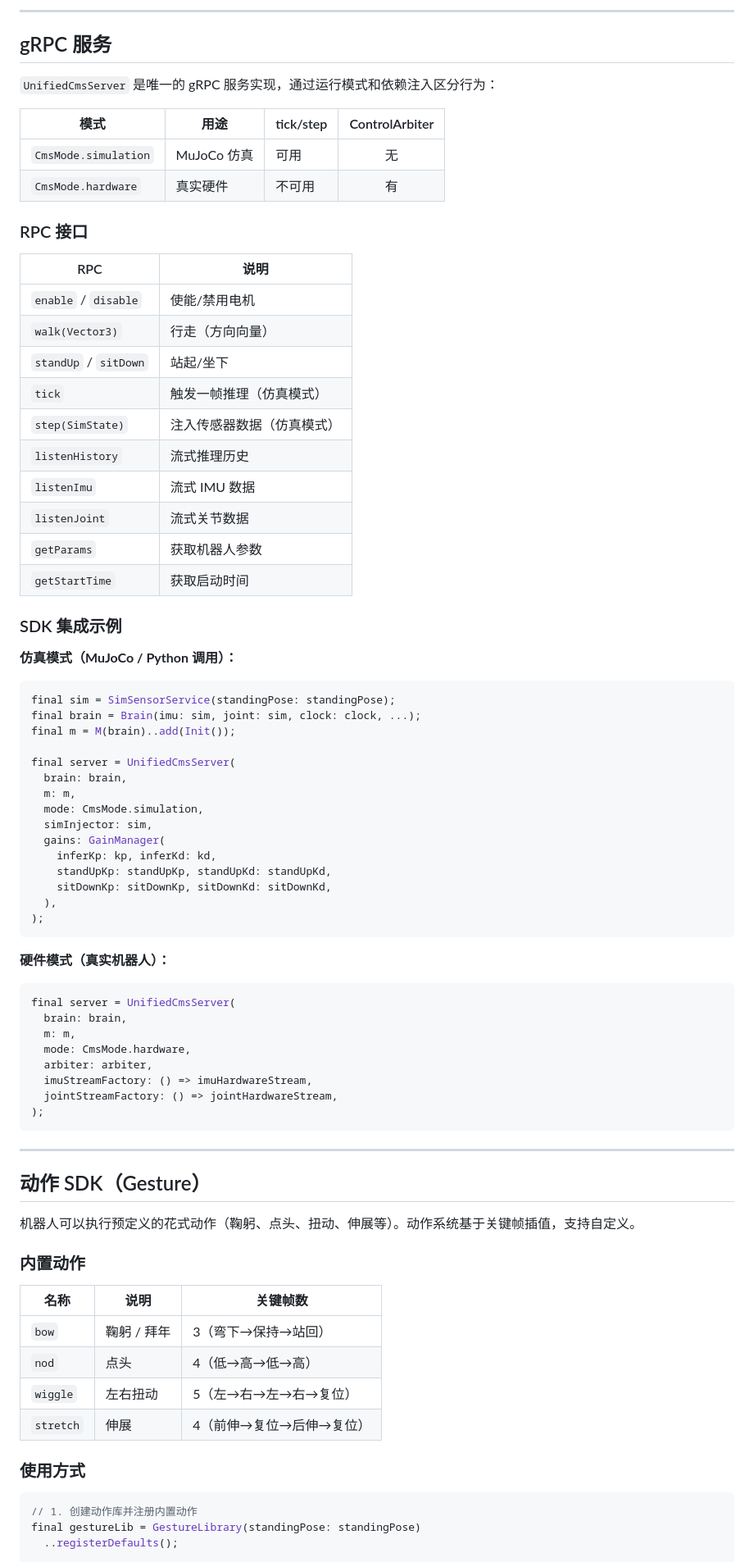
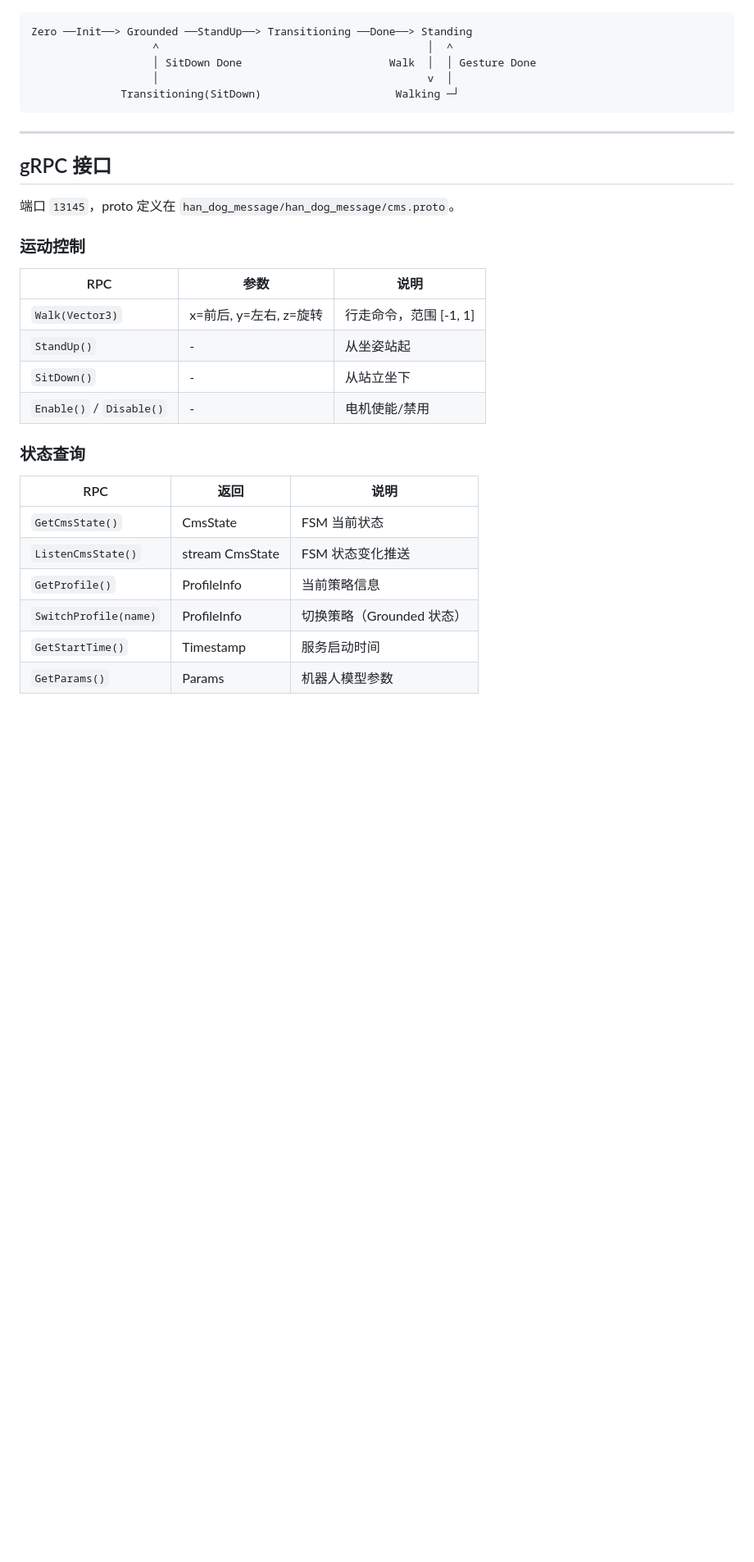
Before and after one commit to Kitjesen/brainstem, a Markdown page: README.md, the part around one of its changes. Shown at 82% size. Rendered like a GitHub page; blank space fills up the shorter version.

````diff
--- a/README.md
+++ b/README.md
@@ -136,83 +194,33 @@ Zero ──Init──► Grounded ──StandUp──► Transitioning(StandUp)
----
-
-## gRPC 服务
-
-`UnifiedCmsServer` 是唯一的 gRPC 服务实现，通过运行模式和依赖注入区分行为：
-
-| 模式 | 用途 | tick/step | ControlArbiter |
-|------|------|-----------|:-:|
-| `CmsMode.simulation` | MuJoCo 仿真 | 可用 | 无 |
-| `CmsMode.hardware` | 真实硬件 | 不可用 | 有 |
-
-### RPC 接口
-
-| RPC | 说明 |
-|-----|------|
-| `enable` / `disable` | 使能/禁用电机 |
-| `walk(Vector3)` | 行走（方向向量） |
-| `standUp` / `sitDown` | 站起/坐下 |
-| `tick` | 触发一帧推理（仿真模式） |
-| `step(SimState)` | 注入传感器数据（仿真模式） |
-| `listenHistory` | 流式推理历史 |
-| `listenImu` | 流式 IMU 数据 |
-| `listenJoint` | 流式关节数据 |
-| `getParams` | 获取机器人参数 |
-| `getStartTime` | 获取启动时间 |
-
-### SDK 集成示例
-
-**仿真模式（MuJoCo / Python 调用）：**
-
-```dart
-final sim = SimSensorService(standingPose: standingPose);
-final brain = Brain(imu: sim, joint: sim, clock: clock, ...);
-final m = M(brain)..add(Init());
-
-final server = UnifiedCmsServer(
-  brain: brain,
-  m: m,
-  mode: CmsMode.simulation,
-  simInjector: sim,
-  gains: GainManager(
-    inferKp: kp, inferKd: kd,
-    standUpKp: standUpKp, standUpKd: standUpKd,
-    sitDownKp: sitDownKp, sitDownKd: sitDownKd,
-  ),
-);
-```
-
-**硬件模式（真实机器人）：**
-
-```dart
-final server = UnifiedCmsServer(
-  brain: brain,
-  m: m,
-  mode: CmsMode.hardware,
-  arbiter: arbiter,
-  imuStreamFactory: () => imuHardwareStream,
-  jointStreamFactory: () => jointHardwareStream,
-);
+Zero ──Init──> Grounded ──StandUp──> Transitioning ──Done──> Standing
+                   ^                                          │  ^
+                   │ SitDown Done                       Walk  │  │ Gesture Done
+                   │                                          v  │
+              Transitioning(SitDown)                     Walking ─┘
 ```
 
 ---
 
-## 动作 SDK（Gesture）
+## gRPC 接口
 
-机器人可以执行预定义的花式动作（鞠躬、点头、扭动、伸展等）。动作系统基于关键帧插值，支持自定义。
+端口 `13145`，proto 定义在 `han_dog_message/han_dog_message/cms.proto`。
 
-### 内置动作
+### 运动控制
 
-| 名称 | 说明 | 关键帧数 |
-|------|------|---------|
-| `bow` | 鞠躬 / 拜年 | 3（弯下→保持→站回） |
-| `nod` | 点头 | 4（低→高→低→高） |
-| `wiggle` | 左右扭动 | 5（左→右→左→右→复位） |
-| `stretch` | 伸展 | 4（前伸→复位→后伸→复位） |
+| RPC | 参数 | 说明 |
+|-----|------|------|
+| `Walk(Vector3)` | x=前后, y=左右, z=旋转 | 行走命令，范围 [-1, 1] |
+| `StandUp()` | - | 从坐姿站起 |
+| `SitDown()` | - | 从站立坐下 |
+| `Enable()` / `Disable()` | - | 电机使能/禁用 |
 
-### 使用方式
+### 状态查询
 
-```dart
-// 1. 创建动作库并注册内置动作
-final gestureLib = GestureLibrary(standingPose: standingPose)
-  ..registerDefaults();
+| RPC | 返回 | 说明 |
+|-----|------|------|
+| `GetCmsState()` | CmsState | FSM 当前状态 |
+| `ListenCmsState()` | stream CmsState | FSM 状态变化推送 |
+| `GetProfile()` | ProfileInfo | 当前策略信息 |
+| `SwitchProfile(name)` | ProfileInfo | 切换策略（Grounded 状态） |
+| `GetStartTime()` | Timestamp | 服务启动时间 |
+| `GetParams()` | Params | 机器人模型参数 |
 
````
Also changed, not shown: other parts of README.md (+289 -140 lines).
